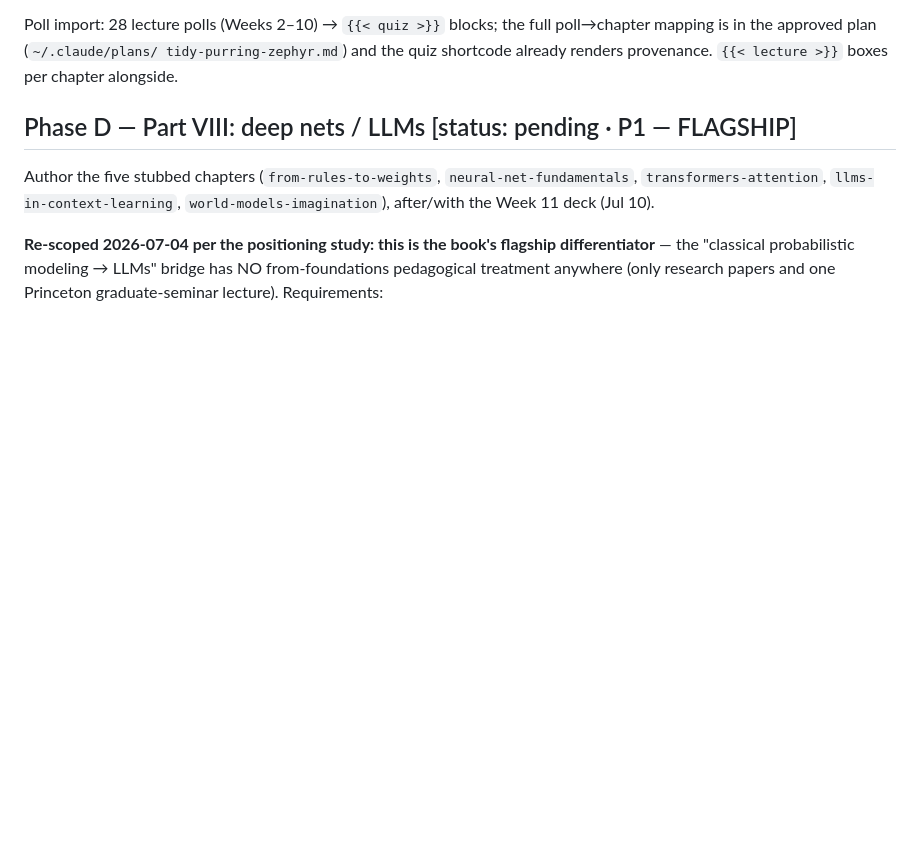
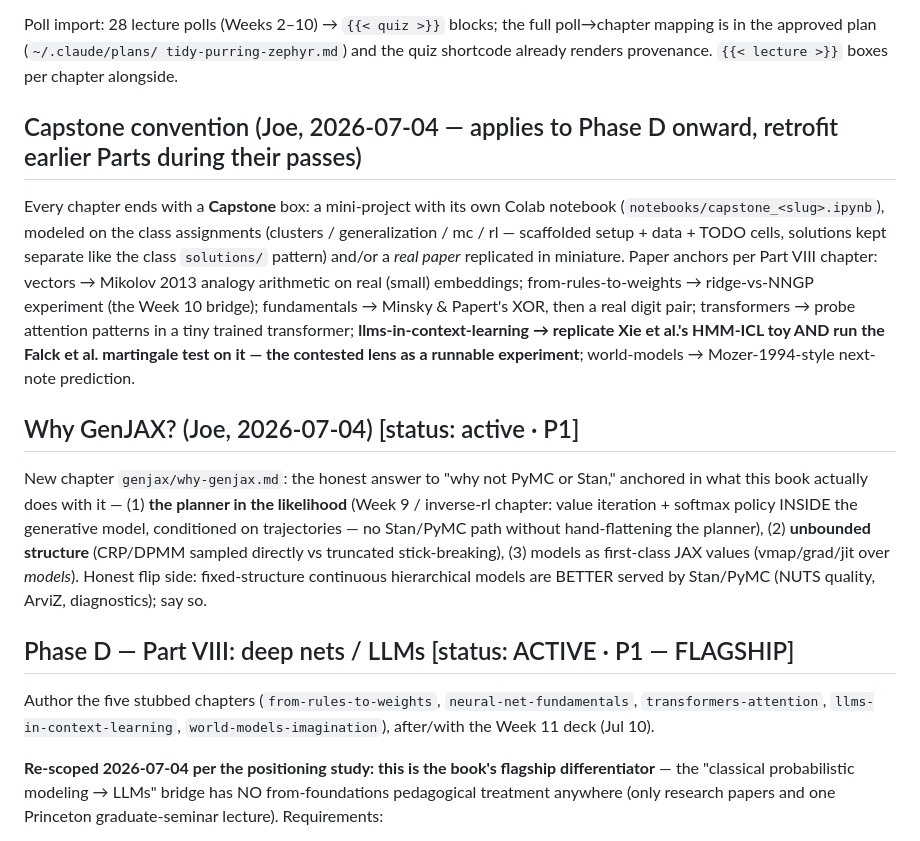
Before and after one commit to josephausterweil/probintro, a Markdown page: ROADMAP.md, the part around the change. Drawn GitHub-style; blank space fills up the shorter version.

Commit message:
ROADMAP: capstone convention + why-genjax chapter; Phase D active
Co-Authored-By: Claude Fable 5 <noreply@anthropic.com>
Claude-Session: https://claude.ai/code/session_01KfRB8CtSsqeXmR8RUY8zmz

```diff
--- a/ROADMAP.md
+++ b/ROADMAP.md
@@ -55,7 +55,34 @@ poll→chapter mapping is in the approved plan (`~/.claude/plans/
 tidy-purring-zephyr.md`) and the quiz shortcode already renders provenance.
 `{{< lecture >}}` boxes per chapter alongside.
 
-## Phase D — Part VIII: deep nets / LLMs  [status: pending · P1 — FLAGSHIP]
+## Capstone convention (Joe, 2026-07-04 — applies to Phase D onward, retrofit earlier Parts during their passes)
+
+Every chapter ends with a **Capstone** box: a mini-project with its own Colab
+notebook (`notebooks/capstone_<slug>.ipynb`), modeled on the class
+assignments (clusters / generalization / mc / rl — scaffolded setup + data +
+TODO cells, solutions kept separate like the class `solutions/` pattern)
+and/or a *real paper* replicated in miniature. Paper anchors per Part VIII
+chapter: vectors → Mikolov 2013 analogy arithmetic on real (small) embeddings;
+from-rules-to-weights → ridge-vs-NNGP experiment (the Week 10 bridge);
+fundamentals → Minsky & Papert's XOR, then a real digit pair;
+transformers → probe attention patterns in a tiny trained transformer;
+**llms-in-context-learning → replicate Xie et al.'s HMM-ICL toy AND run the
+Falck et al. martingale test on it — the contested lens as a runnable
+experiment**; world-models → Mozer-1994-style next-note prediction.
+
+## Why GenJAX? (Joe, 2026-07-04)  [status: active · P1]
+
+New chapter `genjax/why-genjax.md`: the honest answer to "why not PyMC or
+Stan," anchored in what this book actually does with it — (1) **the planner
+in the likelihood** (Week 9 / inverse-rl chapter: value iteration + softmax
+policy INSIDE the generative model, conditioned on trajectories — no
+Stan/PyMC path without hand-flattening the planner), (2) **unbounded
+structure** (CRP/DPMM sampled directly vs truncated stick-breaking),
+(3) models as first-class JAX values (vmap/grad/jit over *models*).
+Honest flip side: fixed-structure continuous hierarchical models are
+BETTER served by Stan/PyMC (NUTS quality, ArviZ, diagnostics); say so.
+
+## Phase D — Part VIII: deep nets / LLMs  [status: ACTIVE · P1 — FLAGSHIP]
 
 Author the five stubbed chapters (`from-rules-to-weights`,
 `neural-net-fundamentals`, `transformers-attention`,
```
